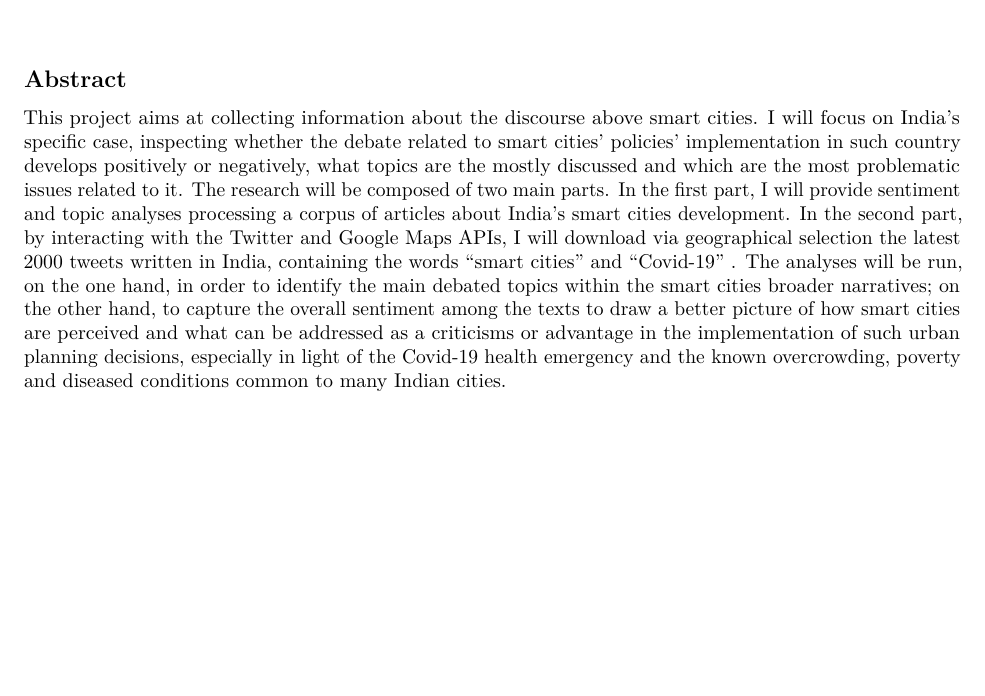
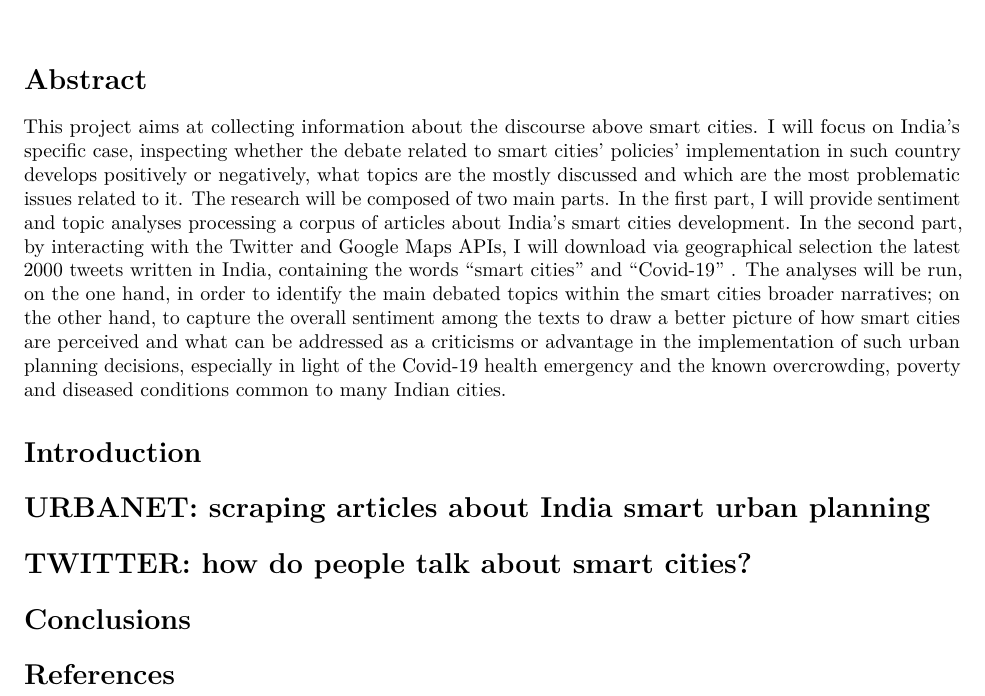
Before and after one commit to DataAccess2020/Carola_Corti_CapstoneProject, an R Markdown document (Report for fin proj.Rmd): part of the page, cut so that both start at the same text, the shorter picture padded with empty space. Rendered offline with R 4.5, knitr and Pandoc, then LaTeX, with nearby package versions.

Commit message:
defining the structure

````diff
--- a/Report for fin proj.Rmd
+++ b/Report for fin proj.Rmd
@@ -8,11 +8,16 @@ output: pdf_document
 knitr::opts_chunk$set(echo = TRUE)
 ```
 
-## Abstract
+# Abstract
 
-This project aims at collecting information about the discourse above smart cities. I will focus on India's specific case, inspecting whether the debate related to smart cities' policies' implementation in such country develops positively or negatively, what topics are the mostly discussed and which are the most
-problematic issues related to it. The research will be composed of two main parts. In the first part, I will provide sentiment and topic analyses processing a corpus of articles about India's smart cities development. In the second part, by interacting with the Twitter and Google Maps APIs, I will download via geographical selection the latest 2000 tweets written in India, containing the words "smart cities" and "Covid-19" . The analyses will be run, on the one hand, in order to identify the main debated topics within the smart cities broader narratives; on the other hand, to capture the overall sentiment among the texts to draw a better picture of how smart cities are perceived and what can be addressed as a criticisms or advantage in the implementation of such urban planning decisions, especially in light of the Covid-19 health emergency and the known overcrowding, poverty and diseased conditions common to many Indian cities.
+This project aims at collecting information about the discourse above smart cities. I will focus on India's specific case, inspecting whether the debate related to smart cities' policies' implementation in such country develops positively or negatively, what topics are the mostly discussed and which are the most problematic issues related to it. The research will be composed of two main parts. In the first part, I will provide sentiment and topic analyses processing a corpus of articles about India's smart cities development. In the second part, by interacting with the Twitter and Google Maps APIs, I will download via geographical selection the latest 2000 tweets written in India, containing the words "smart cities" and "Covid-19" . The analyses will be run, on the one hand, in order to identify the main debated topics within the smart cities broader narratives; on the other hand, to capture the overall sentiment among the texts to draw a better picture of how smart cities are perceived and what can be addressed as a criticisms or advantage in the implementation of such urban planning decisions, especially in light of the Covid-19 health emergency and the known overcrowding, poverty and diseased conditions common to many Indian cities.
 
+# Introduction
 
+# URBANET: scraping articles about India smart urban planning
 
-##
+# TWITTER: how do people talk about smart cities?
+
+# Conclusions
+
+# References
````
